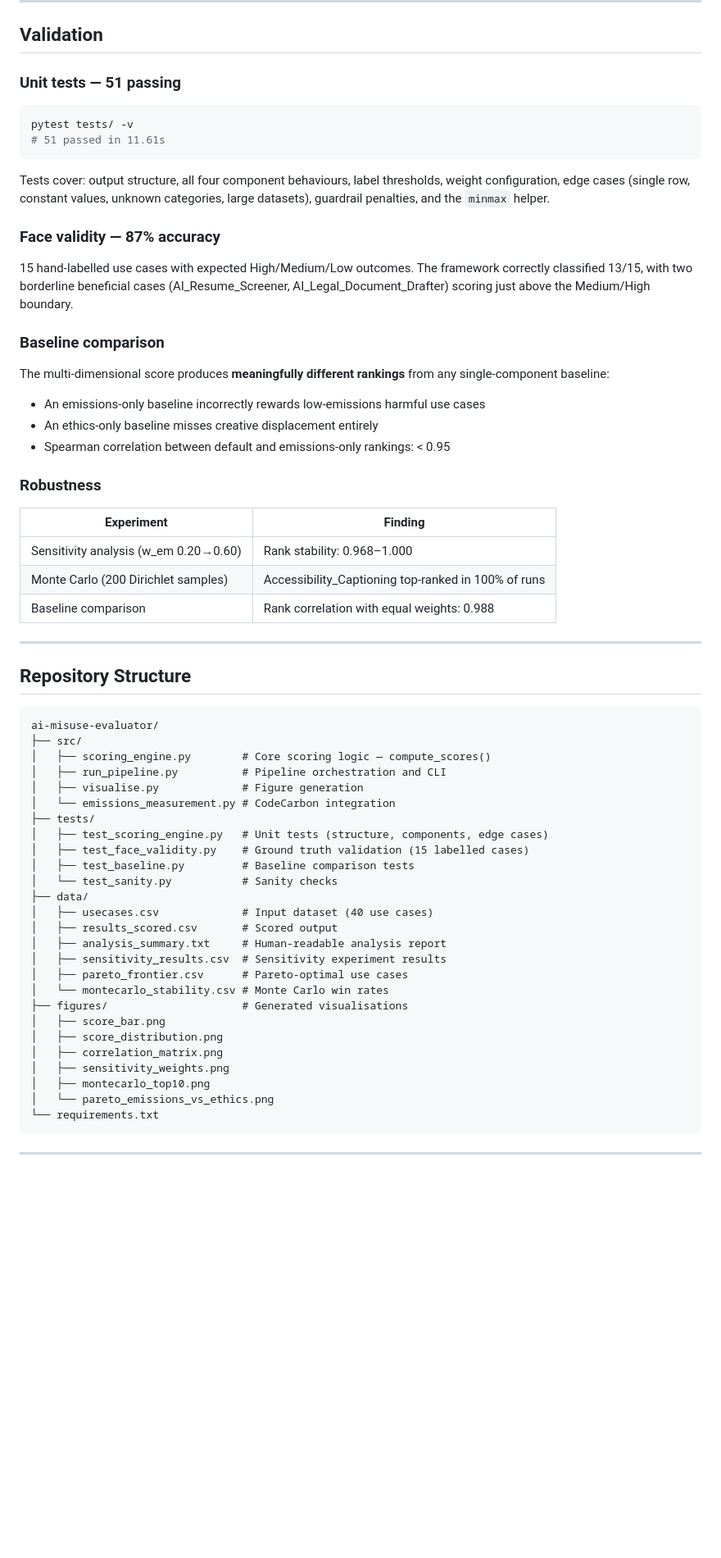
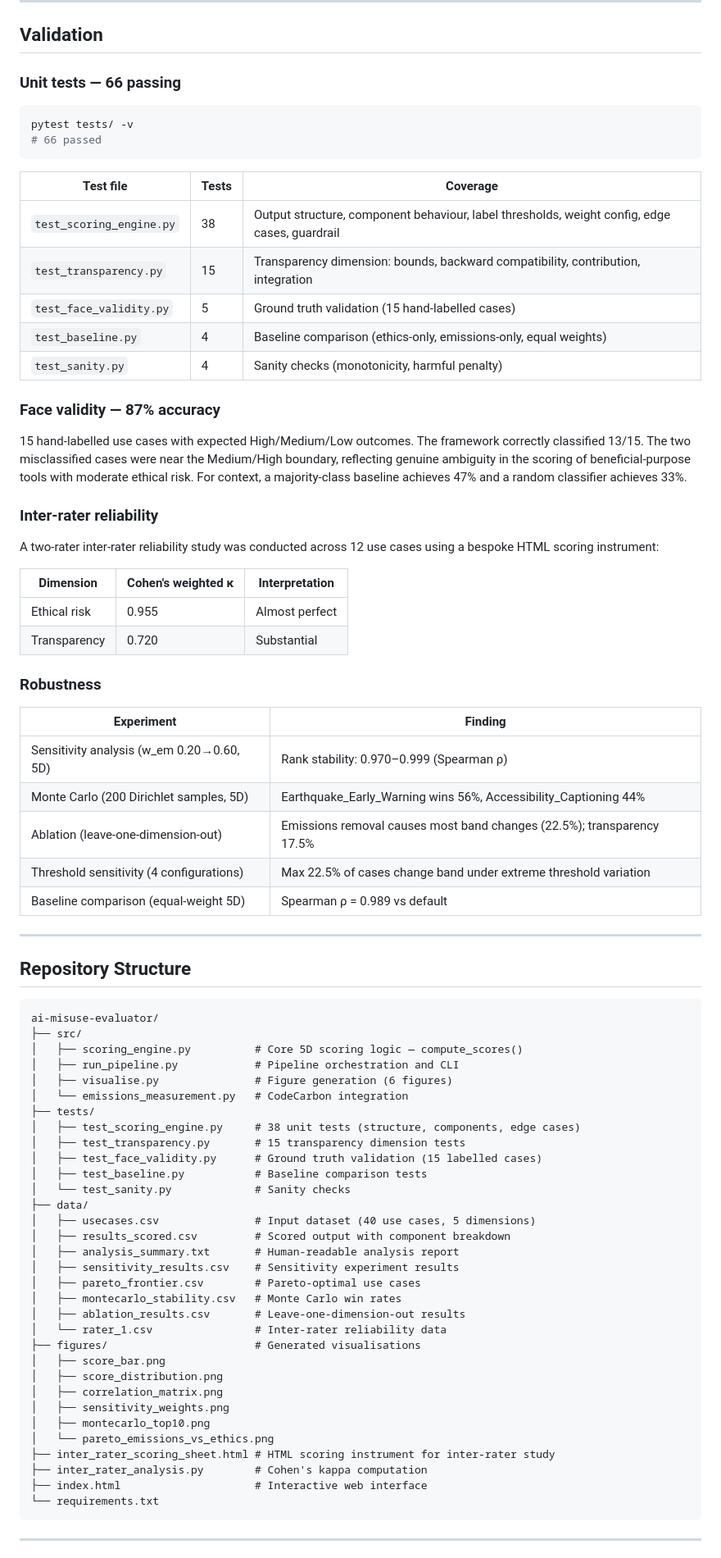
Before and after one commit to hasini08/ai-misuse-evaluator, a Markdown page: README.md, the part around one of its changes. Shown at 82% size. GitHub-like rendering; blank space fills up the shorter version.

Commit message:
Update README: correct weights, scores, and results for 5D model

````diff
--- a/README.md
+++ b/README.md
@@ -75,33 +82,43 @@ Scores are classified into three bands:
 
 ## Validation
 
-### Unit tests — 51 passing
+### Unit tests — 66 passing
 
 ```bash
 pytest tests/ -v
-# 51 passed in 11.61s
+# 66 passed
 ```
 
-Tests cover: output structure, all four component behaviours, label thresholds, weight configuration, edge cases (single row, constant values, unknown categories, large datasets), guardrail penalties, and the `minmax` helper.
+| Test file | Tests | Coverage |
+|---|---|---|
+| `test_scoring_engine.py` | 38 | Output structure, component behaviour, label thresholds, weight config, edge cases, guardrail |
+| `test_transparency.py` | 15 | Transparency dimension: bounds, backward compatibility, contribution, integration |
+| `test_face_validity.py` | 5 | Ground truth validation (15 hand-labelled cases) |
+| `test_baseline.py` | 4 | Baseline comparison (ethics-only, emissions-only, equal weights) |
+| `test_sanity.py` | 4 | Sanity checks (monotonicity, harmful penalty) |
 
 ### Face validity — 87% accuracy
 
-15 hand-labelled use cases with expected High/Medium/Low outcomes. The framework correctly classified 13/15, with two borderline beneficial cases (AI_Resume_Screener, AI_Legal_Document_Drafter) scoring just above the Medium/High boundary.
+15 hand-labelled use cases with expected High/Medium/Low outcomes. The framework correctly classified 13/15. The two misclassified cases were near the Medium/High boundary, reflecting genuine ambiguity in the scoring of beneficial-purpose tools with moderate ethical risk. For context, a majority-class baseline achieves 47% and a random classifier achieves 33%.
 
-### Baseline comparison
+### Inter-rater reliability
 
-The multi-dimensional score produces **meaningfully different rankings** from any single-component baseline:
-- An emissions-only baseline incorrectly rewards low-emissions harmful use cases
-- An ethics-only baseline misses creative displacement entirely
-- Spearman correlation between default and emissions-only rankings: < 0.95
+A two-rater inter-rater reliability study was conducted across 12 use cases using a bespoke HTML scoring instrument:
+
+| Dimension | Cohen's weighted κ | Interpretation |
+|---|---|---|
+| Ethical risk | 0.955 | Almost perfect |
+| Transparency | 0.720 | Substantial |
 
 ### Robustness
 
 | Experiment | Finding |
 |---|---|
-| Sensitivity analysis (w_em 0.20→0.60) | Rank stability: 0.968–1.000 |
-| Monte Carlo (200 Dirichlet samples) | Accessibility_Captioning top-ranked in 100% of runs |
-| Baseline comparison | Rank correlation with equal weights: 0.988 |
+| Sensitivity analysis (w_em 0.20→0.60, 5D) | Rank stability: 0.970–0.999 (Spearman ρ) |
+| Monte Carlo (200 Dirichlet samples, 5D) | Earthquake_Early_Warning wins 56%, Accessibility_Captioning 44% |
+| Ablation (leave-one-dimension-out) | Emissions removal causes most band changes (22.5%); transparency 17.5% |
+| Threshold sensitivity (4 configurations) | Max 22.5% of cases change band under extreme threshold variation |
+| Baseline comparison (equal-weight 5D) | Spearman ρ = 0.989 vs default |
 
 ---
 
@@ -110,29 +127,35 @@ The multi-dimensional score produces **meaningfully different rankings** from an
 ```
 ai-misuse-evaluator/
 ├── src/
-│   ├── scoring_engine.py        # Core scoring logic — compute_scores()
-│   ├── run_pipeline.py          # Pipeline orchestration and CLI
-│   ├── visualise.py             # Figure generation
-│   └── emissions_measurement.py # CodeCarbon integration
+│   ├── scoring_engine.py          # Core 5D scoring logic — compute_scores()
+│   ├── run_pipeline.py            # Pipeline orchestration and CLI
+│   ├── visualise.py               # Figure generation (6 figures)
+│   └── emissions_measurement.py   # CodeCarbon integration
 ├── tests/
-│   ├── test_scoring_engine.py   # Unit tests (structure, components, edge cases)
-│   ├── test_face_validity.py    # Ground truth validation (15 labelled cases)
-│   ├── test_baseline.py         # Baseline comparison tests
-│   └── test_sanity.py           # Sanity checks
+│   ├── test_scoring_engine.py     # 38 unit tests (structure, components, edge cases)
+│   ├── test_transparency.py       # 15 transparency dimension tests
+│   ├── test_face_validity.py      # Ground truth validation (15 labelled cases)
+│   ├── test_baseline.py           # Baseline comparison tests
+│   └── test_sanity.py             # Sanity checks
 ├── data/
-│   ├── usecases.csv             # Input dataset (40 use cases)
-│   ├── results_scored.csv       # Scored output
-│   ├── analysis_summary.txt     # Human-readable analysis report
-│   ├── sensitivity_results.csv  # Sensitivity experiment results
-│   ├── pareto_frontier.csv      # Pareto-optimal use cases
-│   └── montecarlo_stability.csv # Monte Carlo win rates
-├── figures/                     # Generated visualisations
+│   ├── usecases.csv               # Input dataset (40 use cases, 5 dimensions)
+│   ├── results_scored.csv         # Scored output with component breakdown
+│   ├── analysis_summary.txt       # Human-readable analysis report
+│   ├── sensitivity_results.csv    # Sensitivity experiment results
+│   ├── pareto_frontier.csv        # Pareto-optimal use cases
+│   ├── montecarlo_stability.csv   # Monte Carlo win rates
+│   ├── ablation_results.csv       # Leave-one-dimension-out results
+│   └── rater_1.csv                # Inter-rater reliability data
+├── figures/                       # Generated visualisations
 │   ├── score_bar.png
 │   ├── score_distribution.png
 │   ├── correlation_matrix.png
 │   ├── sensitivity_weights.png
 │   ├── montecarlo_top10.png
 │   └── pareto_emissions_vs_ethics.png
+├── inter_rater_scoring_sheet.html # HTML scoring instrument for inter-rater study
+├── inter_rater_analysis.py        # Cohen's kappa computation
+├── index.html                     # Interactive web interface
 └── requirements.txt
 ```
 
````
Also changed, not shown: other parts of README.md (+55 -37 lines).
